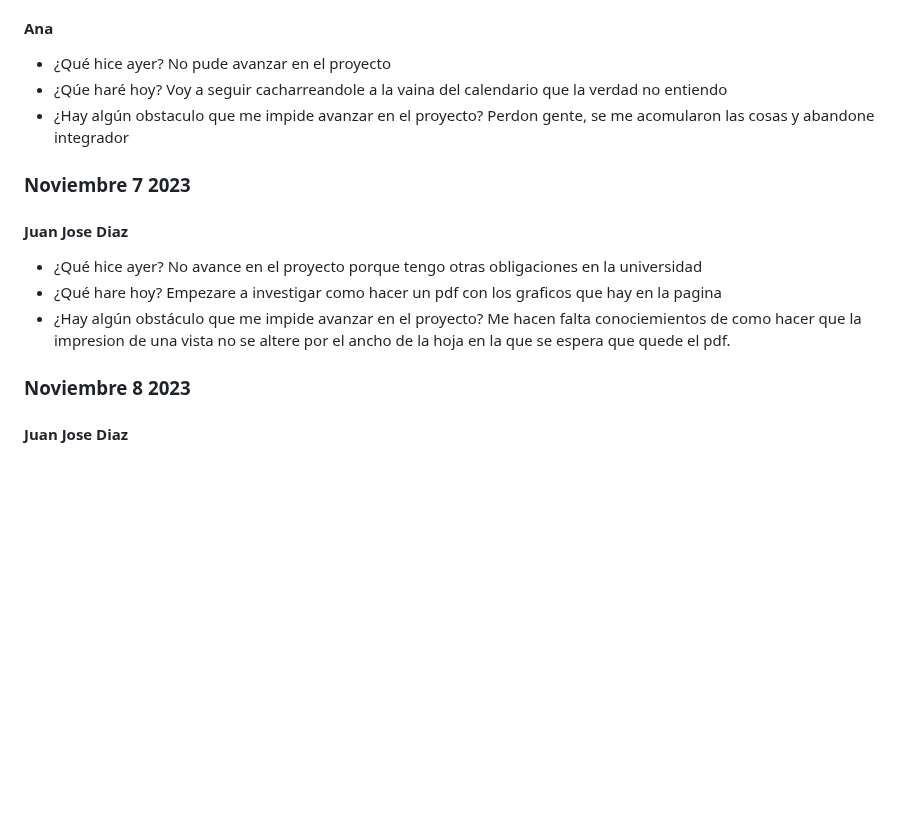
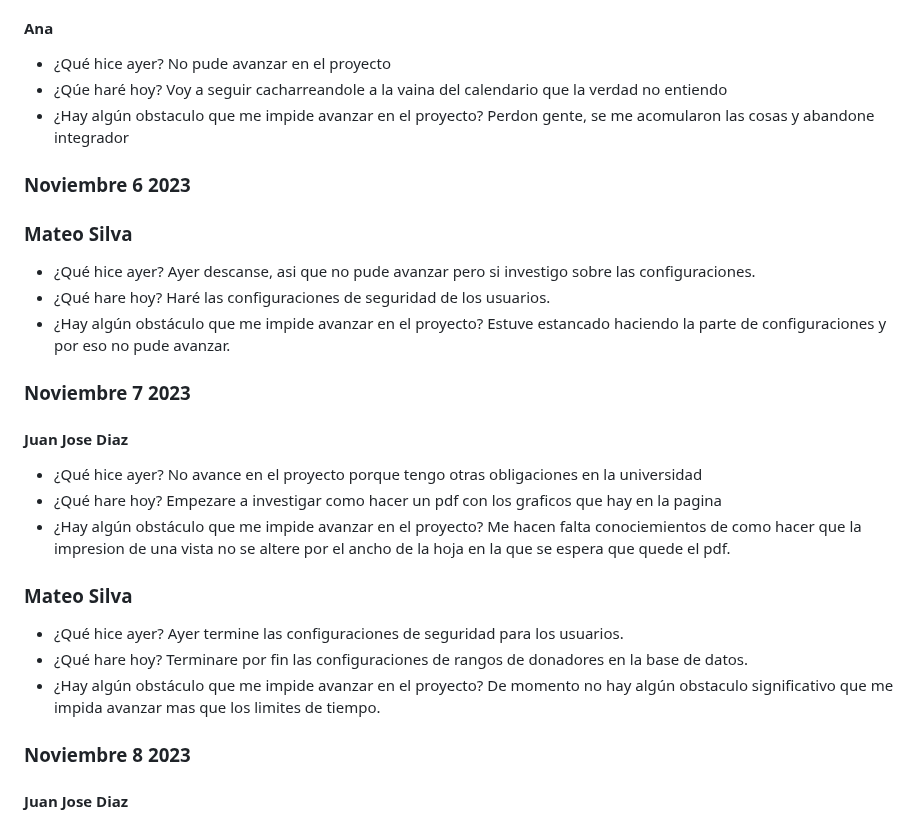
Before and after one commit to JuanJoDiaz19/CRM-filantropia-Icesi, a Markdown page: daily-reports.md, the part around the change. Rendered like a GitHub page; blank space fills up the shorter version.

Commit message:
Mateo Silva: 07 de Noviembre 2023

```diff
--- a/daily-reports.md
+++ b/daily-reports.md
@@ -1226,6 +1226,16 @@ Voy a seguir cacharreandole a la vaina del calendario que la verdad no entiendo
 * ¿Hay algún obstaculo que me impide avanzar en el proyecto?
 Perdon gente, se me acomularon las cosas y abandone integrador
 
+### Noviembre 6 2023
+
+### Mateo Silva
+* ¿Qué hice ayer?
+Ayer descanse, asi que no pude avanzar pero si investigo sobre las configuraciones.
+* ¿Qué hare hoy?
+Haré las configuraciones de seguridad de los usuarios.
+* ¿Hay algún obstáculo que me impide avanzar en el proyecto?
+Estuve estancado haciendo la parte de configuraciones y por eso no pude avanzar.
+
 ### Noviembre 7 2023
 
 #### Juan Jose Diaz
@@ -1236,6 +1246,14 @@ Empezare a investigar como hacer un pdf con los graficos que hay en la pagina
 * ¿Hay algún obstáculo que me impide avanzar en el proyecto?
 Me hacen falta conociemientos de como hacer que la impresion de una vista no se altere por el ancho de la hoja en la que se espera que quede el pdf.
 
+### Mateo Silva
+* ¿Qué hice ayer?
+Ayer termine las configuraciones de seguridad para los usuarios.
+* ¿Qué hare hoy?
+Terminare por fin las configuraciones de rangos de donadores en la base de datos.
+* ¿Hay algún obstáculo que me impide avanzar en el proyecto?
+De momento no hay algún obstaculo significativo que me impida avanzar mas que los limites de tiempo.
+
 ### Noviembre 8 2023
 
 #### Juan Jose Diaz
```
